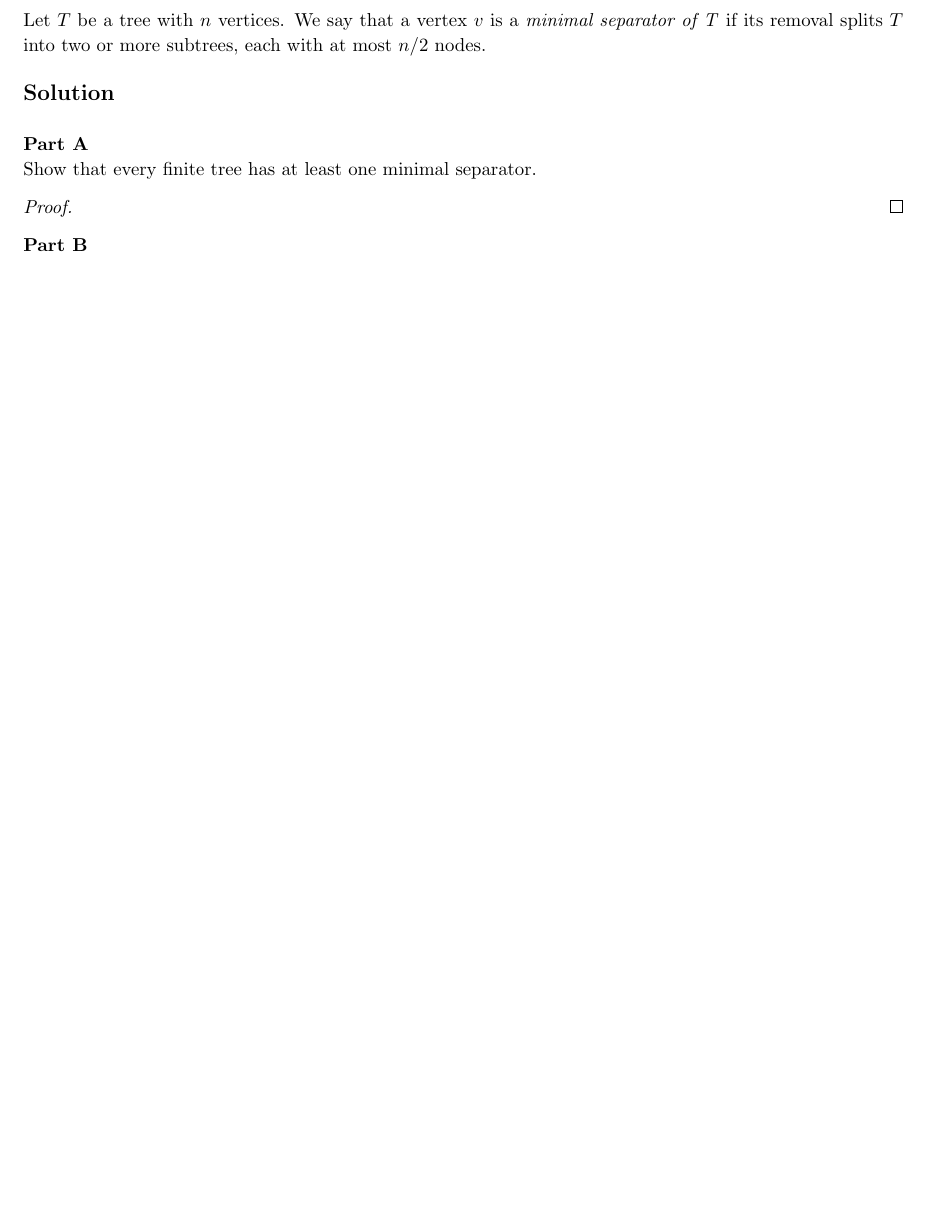
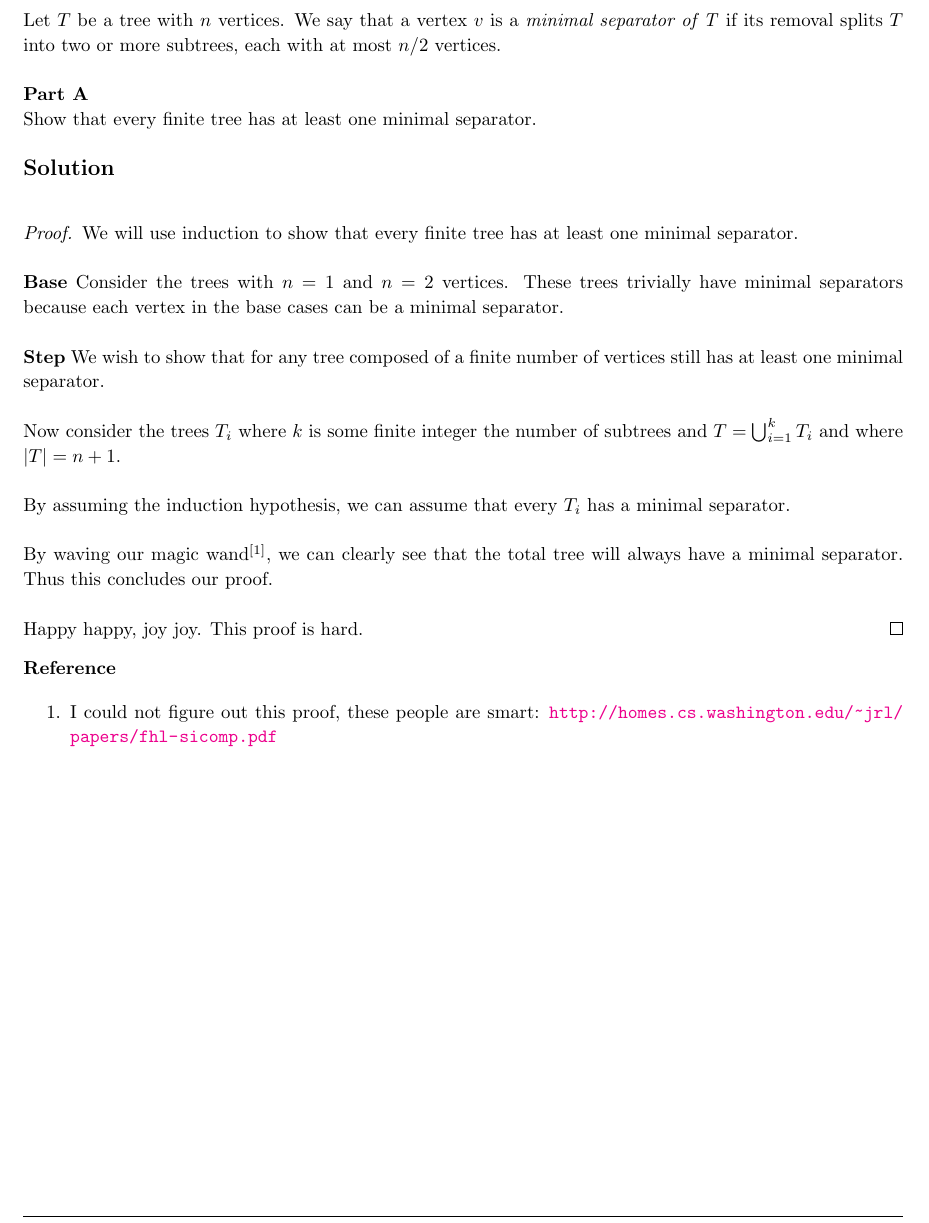
Before and after one commit to jdavis/college-fall-2013, a LaTeX problem sheet (cs311/assignment05/solution.tex): part of page 6 of 13 before the commit and part of page 6 of 14 after it, cut so that both start at the same text, the shorter picture padded with empty space. Compiled offline with pdfLaTeX.

Commit message:
FINISH HOMEWORK 5

```diff
--- a/cs311/assignment05/solution.tex
+++ b/cs311/assignment05/solution.tex
@@ -351,19 +351,55 @@
 \begin{homeworkProblem}
     Let \(T\) be a tree with \(n\) vertices. We say that a vertex \(v\) is a
     \textit{minimal separator of T} if its removal splits \(T\) into
-    two or more subtrees, each with at most \(n/2\) nodes.
+    two or more subtrees, each with at most \(n/2\) vertices.
+    \\
+
+    \textbf{Part A}
+
+    Show that every finite tree has at least one minimal separator.
     \\
 
     \solution
     \\
 
-    \textbf{Part A}
+    \begin{proof}
+        We will use induction to show that every finite tree has at
+        least one minimal separator.
+        \\
 
-    Show that every finite tree has at least one minimal separator.
+        \textbf{Base} Consider the trees with \(n = 1\) and \(n = 2\) vertices.
+        These trees trivially have minimal separators because each vertex in
+        the base cases can be a minimal separator.
+        \\
 
-    \begin{proof}
+        \textbf{Step} We wish to show that for any tree composed of a finite
+        number of vertices still has at least one minimal separator.
+        \\
 
+        Now consider the trees \(T_i\) where \(k\) is some finite integer the
+        number of subtrees and \(T = \bigcup^k_{i = 1} T_i\) and where
+        \(\left\vert T \right\vert = n + 1\).
+        \\
+
+        By assuming the induction hypothesis, we can assume that every \(T_i\)
+        has a minimal separator.
+        \\
+
+        By waving our magic wand\(^{[1]}\), we can clearly see that the total tree will
+        always have a minimal separator. Thus this concludes our proof.
+        \\
+
+        Happy happy, joy joy. This proof is hard.
     \end{proof}
+
+    \textbf{Reference}
+
+    \begin{enumerate}
+        \item I could not figure out this proof, these people are smart:
+            \url{http://homes.cs.washington.edu/~jrl/papers/fhl-sicomp.pdf}
+    \end{enumerate}
+
+    \pagebreak
 
     \textbf{Part B}
 
```
